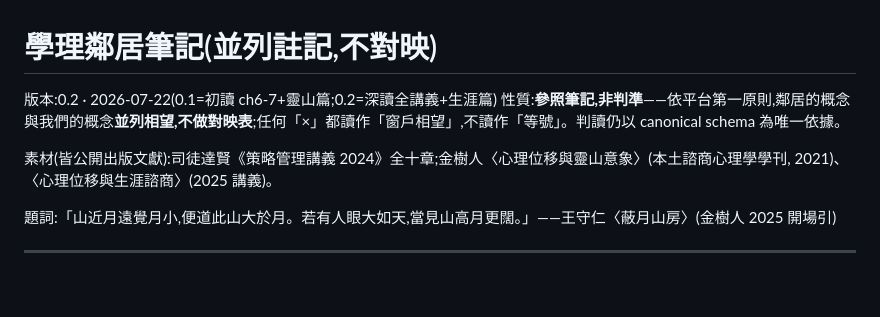
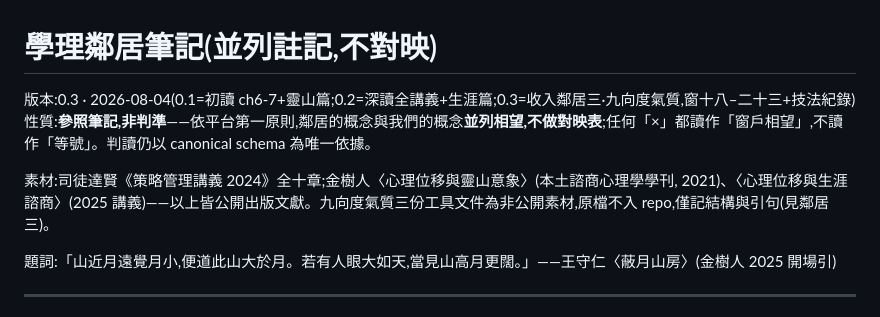
Before and after one commit to flow222git/jte-platform-2026, a Markdown page: octenso/NEIGHBORS.md, the part around one of its changes. GitHub-like rendering; blank space fills up the shorter version.

```diff
--- a/octenso/NEIGHBORS.md
+++ b/octenso/NEIGHBORS.md
@@ -1,9 +1,9 @@
 # 學理鄰居筆記(並列註記,不對映)
 
-版本:0.2 · 2026-07-22(0.1=初讀 ch6-7+靈山篇;0.2=深讀全講義+生涯篇)
+版本:0.3 · 2026-08-04(0.1=初讀 ch6-7+靈山篇;0.2=深讀全講義+生涯篇;0.3=收入鄰居三·九向度氣質,窗十八–二十三+技法紀錄)
 性質:**參照筆記,非判準**——依平台第一原則,鄰居的概念與我們的概念**並列相望,不做對映表**;任何「×」都讀作「窗戶相望」,不讀作「等號」。判讀仍以 canonical schema 為唯一依據。
 
-素材(皆公開出版文獻):司徒達賢《策略管理講義 2024》全十章;金樹人〈心理位移與靈山意象〉(本土諮商心理學學刊, 2021)、〈心理位移與生涯諮商〉(2025 講義)。
+素材:司徒達賢《策略管理講義 2024》全十章;金樹人〈心理位移與靈山意象〉(本土諮商心理學學刊, 2021)、〈心理位移與生涯諮商〉(2025 講義)——以上皆公開出版文獻。九向度氣質三份工具文件為非公開素材,原檔不入 repo,僅記結構與引句(見鄰居三)。
 
 題詞:「山近月遠覺月小,便道此山大於月。若有人眼大如天,當見山高月更闊。」——王守仁〈蔽月山房〉(金樹人 2025 開場引)
 
```
Also changed, not shown: other parts of octenso/NEIGHBORS.md (+29 -0 lines).
